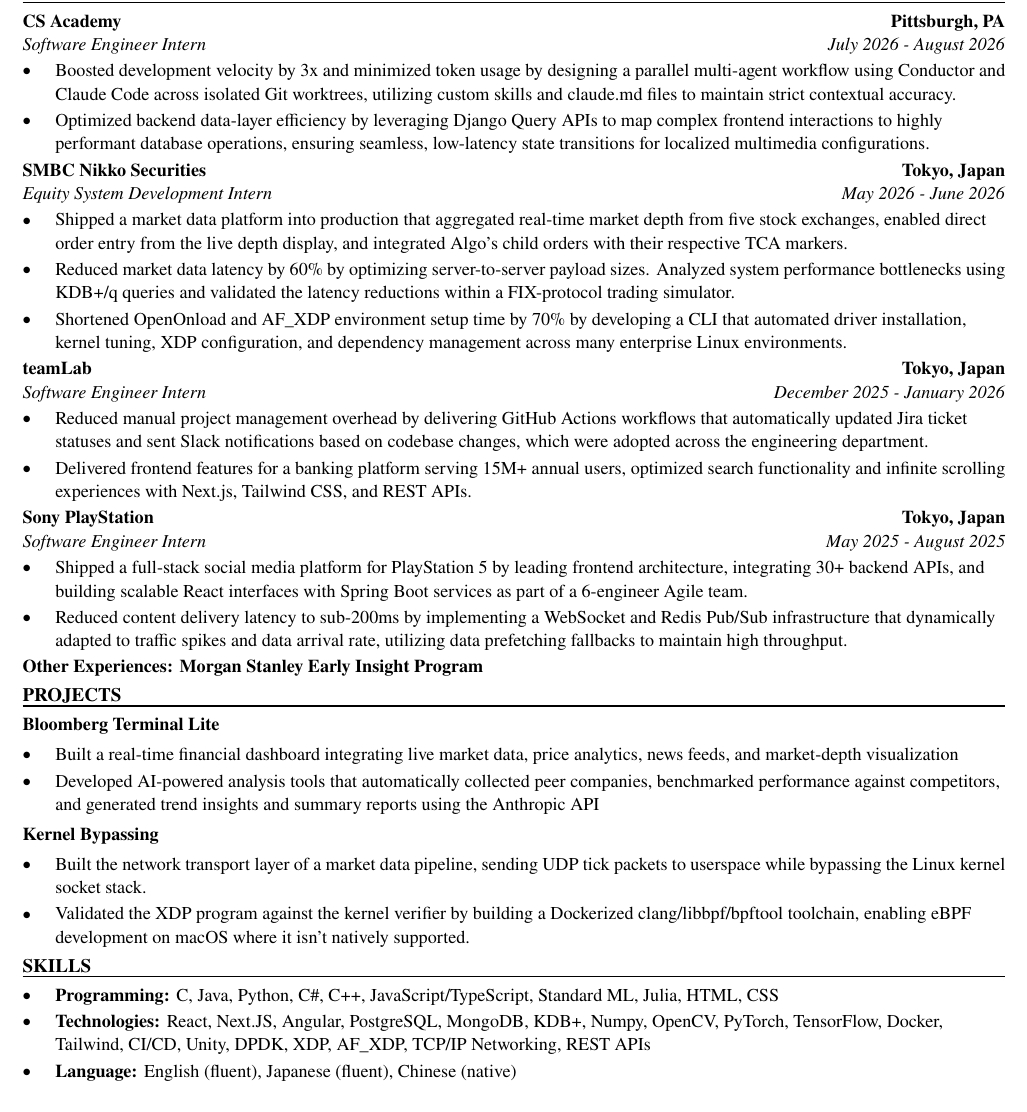
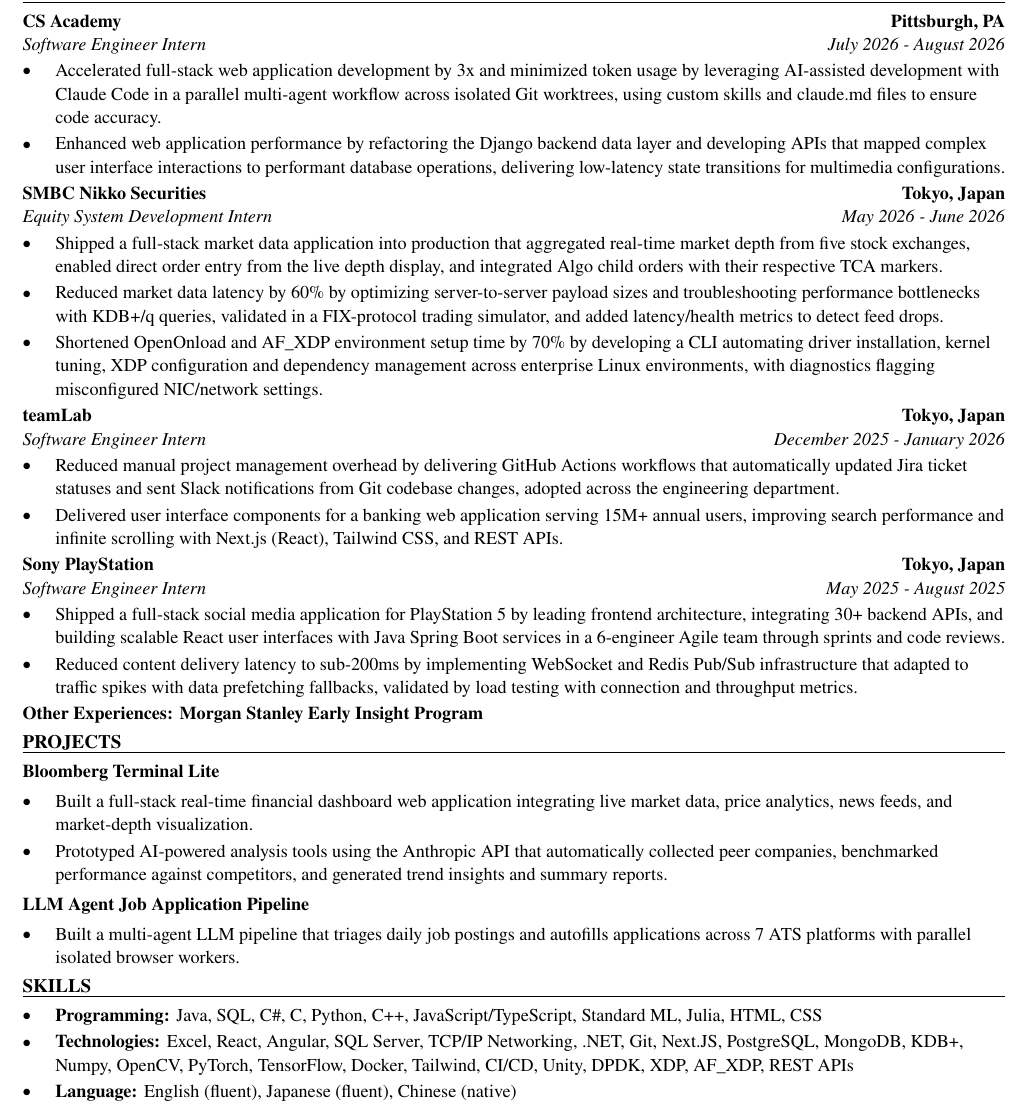
Before and after one commit to xinyichan04/resume, a LaTeX CV (resume.tex, which reads skills.tex): part of the page, cut so that both start at the same text. Compiled offline with pdfLaTeX.

Commit message:
Tailor for Ryan, LLC.: Summer 2027 Intern, Application Development (ATS score 50.9 -> 100.0)

```diff
--- a/resume.tex
+++ b/resume.tex
@@ -52,41 +52,40 @@
 \section*{WORK EXPERIENCE}
 \entry{CS Academy}{Pittsburgh, PA}{Software Engineer Intern}{July 2026 - August 2026}
 \begin{itemize}
-  \item Boosted development velocity by 3x and minimized token usage by designing a parallel multi-agent workflow using Conductor and Claude Code across isolated Git worktrees, utilizing custom skills and claude.md files to maintain strict contextual accuracy.
-  \item Optimized backend data-layer efficiency by leveraging Django Query APIs to map complex frontend interactions to highly performant database operations, ensuring seamless, low-latency state transitions for localized multimedia configurations.
+  \item Accelerated full-stack web application development by 3x and minimized token usage by leveraging AI-assisted development with Claude Code in a parallel multi-agent workflow across isolated Git worktrees, using custom skills and claude.md files to ensure code accuracy.
+  \item Enhanced web application performance by refactoring the Django backend data layer and developing APIs that mapped complex user interface interactions to performant database operations, delivering low-latency state transitions for multimedia configurations.
 \end{itemize}
 
 \entry{SMBC Nikko Securities}{Tokyo, Japan}{Equity System Development Intern}{May 2026 - June 2026}
 \begin{itemize}
-  \item Shipped a market data platform into production that aggregated real-time market depth from five stock exchanges, enabled direct order entry from the live depth display, and integrated Algo's child orders with their respective TCA markers.
-  \item Reduced market data latency by 60\% by optimizing server-to-server payload sizes. Analyzed system performance bottlenecks using KDB+/q queries and validated the latency reductions within a FIX-protocol trading simulator.
-  \item Shortened OpenOnload and AF\_XDP environment setup time by 70\% by developing a CLI that automated driver installation, kernel tuning, XDP configuration, and dependency management across many enterprise Linux environments.
+  \item Shipped a full-stack market data application into production that aggregated real-time market depth from five stock exchanges, enabled direct order entry from the live depth display, and integrated Algo child orders with their respective TCA markers.
+  \item Reduced market data latency by 60\% by optimizing server-to-server payload sizes and troubleshooting performance bottlenecks with KDB+/q queries, validated in a FIX-protocol trading simulator, and added latency/health metrics to detect feed drops.
+  \item Shortened OpenOnload and AF\_XDP environment setup time by 70\% by developing a CLI automating driver installation, kernel tuning, XDP configuration and dependency management across enterprise Linux environments, with diagnostics flagging misconfigured NIC/network settings.
 \end{itemize}
 
 \entry{teamLab}{Tokyo, Japan}{Software Engineer Intern}{December 2025 - January 2026}
 \begin{itemize}
-  \item Reduced manual project management overhead by delivering GitHub Actions workflows that automatically updated Jira ticket statuses and sent Slack notifications based on codebase changes, which were adopted across the engineering department.
-  \item Delivered frontend features for a banking platform serving 15M+ annual users, optimized search functionality and infinite scrolling experiences with Next.js, Tailwind CSS, and REST APIs.
+  \item Reduced manual project management overhead by delivering GitHub Actions workflows that automatically updated Jira ticket statuses and sent Slack notifications from Git codebase changes, adopted across the engineering department.
+  \item Delivered user interface components for a banking web application serving 15M+ annual users, improving search performance and infinite scrolling with Next.js (React), Tailwind CSS, and REST APIs.
 \end{itemize}
 
 \entry{Sony PlayStation}{Tokyo, Japan}{Software Engineer Intern}{May 2025 - August 2025}
 \begin{itemize}
-  \item Shipped a full-stack social media platform for PlayStation 5 by leading frontend architecture, integrating 30+ backend APIs, and building scalable React interfaces with Spring Boot services as part of a 6-engineer Agile team.
-  \item Reduced content delivery latency to sub-200ms by implementing a WebSocket and Redis Pub/Sub infrastructure that dynamically adapted to traffic spikes and data arrival rate, utilizing data prefetching fallbacks to maintain high throughput.
+  \item Shipped a full-stack social media application for PlayStation 5 by leading frontend architecture, integrating 30+ backend APIs, and building scalable React user interfaces with Java Spring Boot services in a 6-engineer Agile team through sprints and code reviews.
+  \item Reduced content delivery latency to sub-200ms by implementing WebSocket and Redis Pub/Sub infrastructure that adapted to traffic spikes with data prefetching fallbacks, validated by load testing with connection and throughput metrics.
 \end{itemize}
 \textbf{Other Experiences: Morgan Stanley Early Insight Program}
 
 \section*{PROJECTS}
 \textbf{Bloomberg Terminal Lite}\par\vspace{2pt}
 \begin{itemize}
-  \item Built a real-time financial dashboard integrating live market data, price analytics, news feeds, and market-depth visualization
-  \item Developed AI-powered analysis tools that automatically collected peer companies, benchmarked performance against competitors, and generated trend insights and summary reports using the Anthropic API
+  \item Built a full-stack real-time financial dashboard web application integrating live market data, price analytics, news feeds, and market-depth visualization.
+  \item Prototyped AI-powered analysis tools using the Anthropic API that automatically collected peer companies, benchmarked performance against competitors, and generated trend insights and summary reports.
 \end{itemize}
 \vspace{2pt}
-\textbf{Kernel Bypassing}\par\vspace{2pt}
+\textbf{LLM Agent Job Application Pipeline}\par\vspace{2pt}
 \begin{itemize}
-  \item Built the network transport layer of a market data pipeline, sending UDP tick packets to userspace while bypassing the Linux kernel socket stack.
-  \item Validated the XDP program against the kernel verifier by building a Dockerized clang/libbpf/bpftool toolchain, enabling eBPF development on macOS where it isn't natively supported.
+  \item Built a multi-agent LLM pipeline that triages daily job postings and autofills applications across 7 ATS platforms with parallel isolated browser workers.
 \end{itemize}
 
 \input{skills.tex}
--- a/skills.tex
+++ b/skills.tex
@@ -1,7 +1,7 @@
 % SKILLS section: the ONLY part the tailoring system rewrites.
 \section*{SKILLS}
 \begin{itemize}
-  \item \textbf{Programming:} C, Java, Python, C\#, C++, JavaScript/TypeScript, Standard ML, Julia, HTML, CSS
-  \item \textbf{Technologies:} React, Next.JS, Angular, PostgreSQL, MongoDB, KDB+, Numpy, OpenCV, PyTorch, TensorFlow, Docker, Tailwind, CI/CD, Unity, DPDK, XDP, AF\_XDP, TCP/IP Networking, REST APIs
+  \item \textbf{Programming:} Java, SQL, C\#, C, Python, C++, JavaScript/TypeScript, Standard ML, Julia, HTML, CSS
+  \item \textbf{Technologies:} Excel, React, Angular, SQL Server, TCP/IP Networking, .NET, Git, Next.JS, PostgreSQL, MongoDB, KDB+, Numpy, OpenCV, PyTorch, TensorFlow, Docker, Tailwind, CI/CD, Unity, DPDK, XDP, AF\_XDP, REST APIs
   \item \textbf{Language:} English (fluent), Japanese (fluent), Chinese (native)
 \end{itemize}
```
